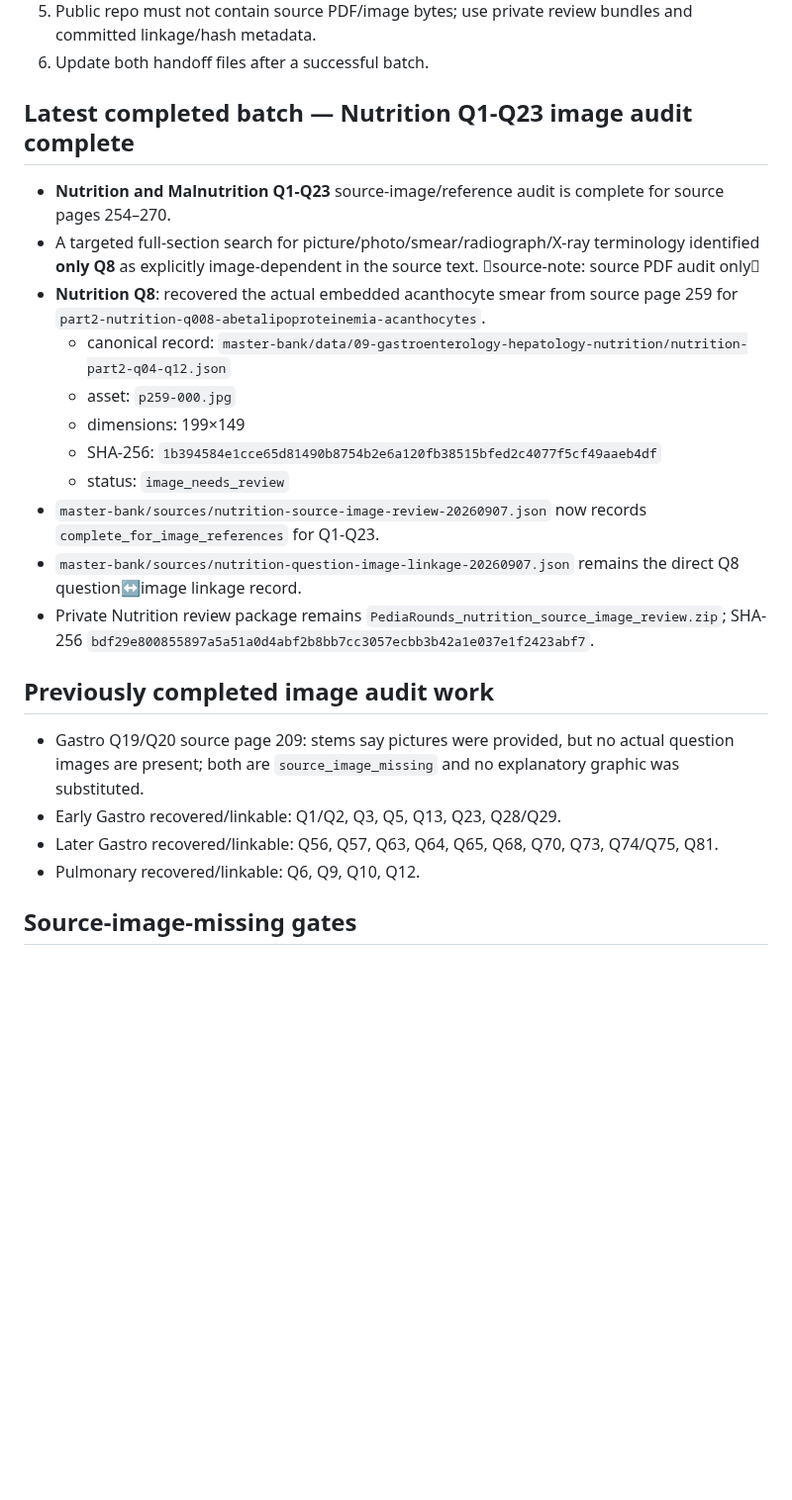
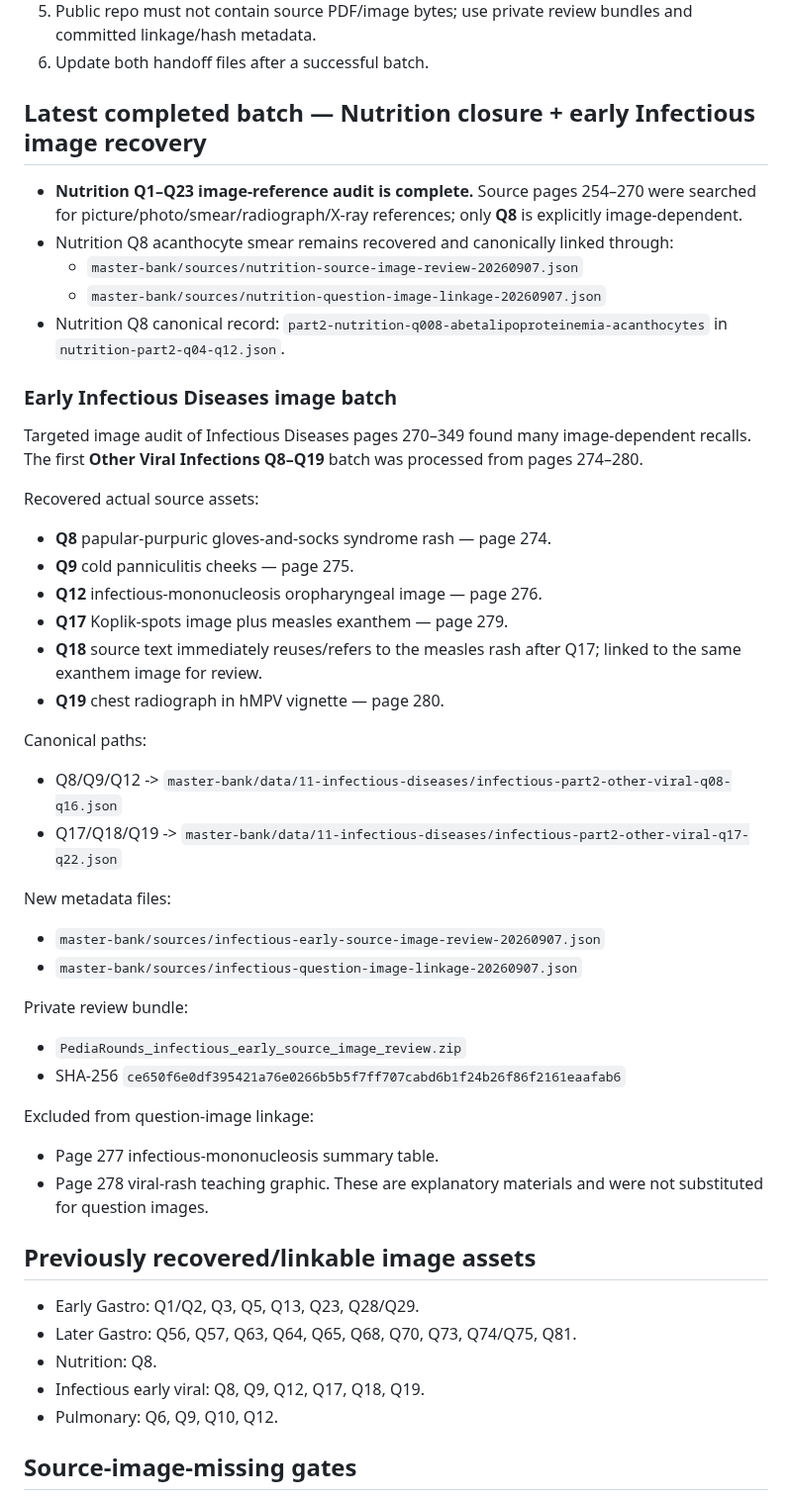
Before and after one commit to drabdulazizalhazmi-hub/-PediaRounds, a Markdown page: master-bank/MASTER_BANK_PROGRESS.md, the part around one of its changes. Shown at 99% size. GitHub-like rendering; blank space fills up the shorter version.

Commit message:
Record early Infectious image recovery and Nutrition audit closure

```diff
--- a/master-bank/MASTER_BANK_PROGRESS.md
+++ b/master-bank/MASTER_BANK_PROGRESS.md
@@ -17,24 +17,47 @@
 5. Public repo must not contain source PDF/image bytes; use private review bundles and committed linkage/hash metadata.
 6. Update both handoff files after a successful batch.
 
-## Latest completed batch — Nutrition Q1-Q23 image audit complete
-- **Nutrition and Malnutrition Q1-Q23** source-image/reference audit is complete for source pages 254–270.
-- A targeted full-section search for picture/photo/smear/radiograph/X-ray terminology identified **only Q8** as explicitly image-dependent in the source text. source-note: source PDF audit only
-- **Nutrition Q8**: recovered the actual embedded acanthocyte smear from source page 259 for `part2-nutrition-q008-abetalipoproteinemia-acanthocytes`.
-  - canonical record: `master-bank/data/09-gastroenterology-hepatology-nutrition/nutrition-part2-q04-q12.json`
-  - asset: `p259-000.jpg`
-  - dimensions: 199×149
-  - SHA-256: `1b394584e1cce65d81490b8754b2e6a120fb38515bfed2c4077f5cf49aaeb4df`
-  - status: `image_needs_review`
-- `master-bank/sources/nutrition-source-image-review-20260907.json` now records `complete_for_image_references` for Q1-Q23.
-- `master-bank/sources/nutrition-question-image-linkage-20260907.json` remains the direct Q8 question↔image linkage record.
-- Private Nutrition review package remains `PediaRounds_nutrition_source_image_review.zip`; SHA-256 `bdf29e800855897a5a51a0d4abf2b8bb7cc3057ecbb3b42a1e037e1f2423abf7`.
+## Latest completed batch — Nutrition closure + early Infectious image recovery
+- **Nutrition Q1–Q23 image-reference audit is complete.** Source pages 254–270 were searched for picture/photo/smear/radiograph/X-ray references; only **Q8** is explicitly image-dependent.
+- Nutrition Q8 acanthocyte smear remains recovered and canonically linked through:
+  - `master-bank/sources/nutrition-source-image-review-20260907.json`
+  - `master-bank/sources/nutrition-question-image-linkage-20260907.json`
+- Nutrition Q8 canonical record: `part2-nutrition-q008-abetalipoproteinemia-acanthocytes` in `nutrition-part2-q04-q12.json`.
 
-## Previously completed image audit work
-- Gastro Q19/Q20 source page 209: stems say pictures were provided, but no actual question images are present; both are `source_image_missing` and no explanatory graphic was substituted.
-- Early Gastro recovered/linkable: Q1/Q2, Q3, Q5, Q13, Q23, Q28/Q29.
-- Later Gastro recovered/linkable: Q56, Q57, Q63, Q64, Q65, Q68, Q70, Q73, Q74/Q75, Q81.
-- Pulmonary recovered/linkable: Q6, Q9, Q10, Q12.
+### Early Infectious Diseases image batch
+Targeted image audit of Infectious Diseases pages 270–349 found many image-dependent recalls. The first **Other Viral Infections Q8–Q19** batch was processed from pages 274–280.
+
+Recovered actual source assets:
+- **Q8** papular-purpuric gloves-and-socks syndrome rash — page 274.
+- **Q9** cold panniculitis cheeks — page 275.
+- **Q12** infectious-mononucleosis oropharyngeal image — page 276.
+- **Q17** Koplik-spots image plus measles exanthem — page 279.
+- **Q18** source text immediately reuses/refers to the measles rash after Q17; linked to the same exanthem image for review.
+- **Q19** chest radiograph in hMPV vignette — page 280.
+
+Canonical paths:
+- Q8/Q9/Q12 -> `master-bank/data/11-infectious-diseases/infectious-part2-other-viral-q08-q16.json`
+- Q17/Q18/Q19 -> `master-bank/data/11-infectious-diseases/infectious-part2-other-viral-q17-q22.json`
+
+New metadata files:
+- `master-bank/sources/infectious-early-source-image-review-20260907.json`
+- `master-bank/sources/infectious-question-image-linkage-20260907.json`
+
+Private review bundle:
+- `PediaRounds_infectious_early_source_image_review.zip`
+- SHA-256 `ce650f6e0df395421a76e0266b5b5f7ff707cabd6b1f24b26f86f2161eaafab6`
+
+Excluded from question-image linkage:
+- Page 277 infectious-mononucleosis summary table.
+- Page 278 viral-rash teaching graphic.
+These are explanatory materials and were not substituted for question images.
+
+## Previously recovered/linkable image assets
+- Early Gastro: Q1/Q2, Q3, Q5, Q13, Q23, Q28/Q29.
+- Later Gastro: Q56, Q57, Q63, Q64, Q65, Q68, Q70, Q73, Q74/Q75, Q81.
+- Nutrition: Q8.
+- Infectious early viral: Q8, Q9, Q12, Q17, Q18, Q19.
+- Pulmonary: Q6, Q9, Q10, Q12.
 
 ## Source-image-missing gates
 - Gastro Q8–Q11, Q14–Q15, Q19–Q20: source stem references an image, but the actual question image is absent from the current PDF page.
```
Also changed, not shown: other parts of master-bank/MASTER_BANK_PROGRESS.md (+7 -5 lines).
